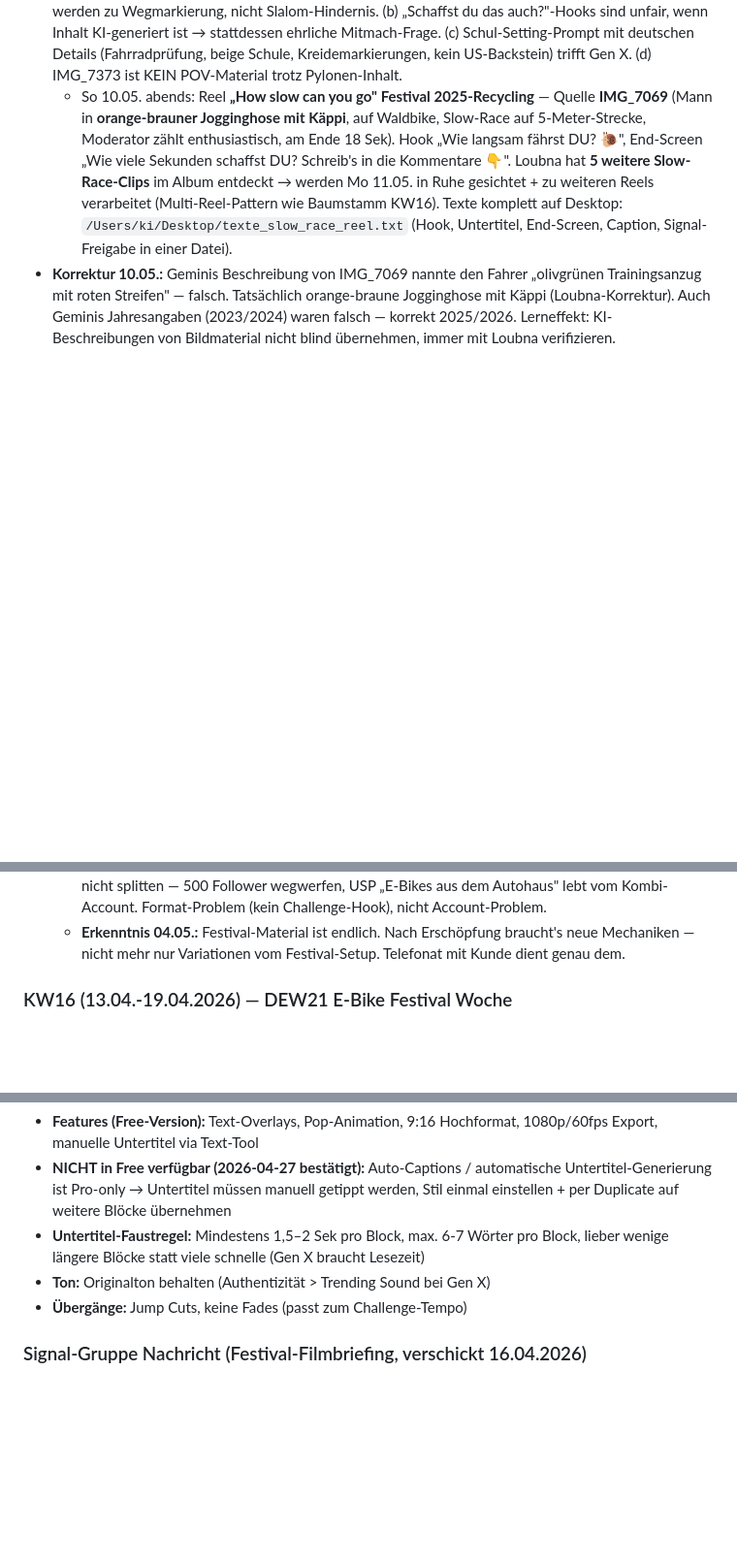
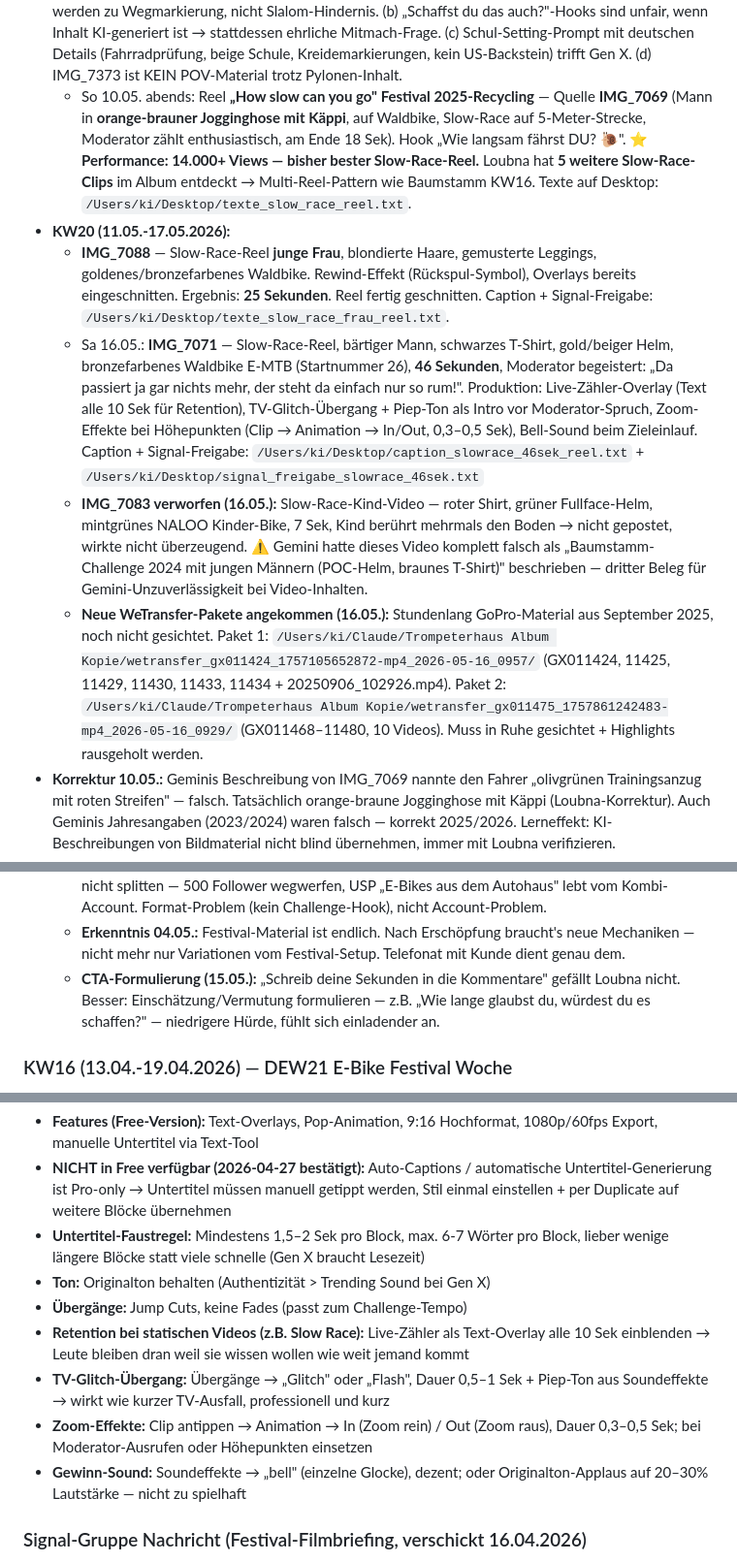
Before and after one commit to Loubna2304/trompeter-branding, a Markdown page: CLAUDE.md, 3 parts joined by grey strips. Shown at 97% size. Rendered like a GitHub page; blank space fills up the shorter version.

Commit message:
CLAUDE.md: KW20 Sa 16.05. Slow-Race IMG_7071 (46 Sek), neue GoPro-Pakete, CapCut-Retention-Tipps
Co-Authored-By: Claude Sonnet 4.6 <noreply@anthropic.com>

```diff
--- a/CLAUDE.md
+++ b/CLAUDE.md
@@ -157,7 +157,12 @@
   - **Vorab-Angebot 2. Kanal an andreas.jubt@trompeter24.de versendet** (08.05. abends) — siehe oben „Vorab-Angebot 2. Bike-Kanal"
   - Sa 09.05.: Reel **„Stell dir vor, du sitzt drauf"** — POV-Reel mit Hailuo AI generiert (Hailuo 2.3, ~25 Credits/Clip). Start-Frame aus IMG_8043.mov (POV-Fahrt). 3 finale Clips: POV-Fahrt durch Park → Schulhof mit Pylonen + Bodenmarkierungen (Schul-Setting funktioniert mit „Fahrradprüfung" / „beige plastered school building" / „white chalk arrows" im Prompt) → Aussicht/Hügel. Story-Bogen: Realität → Flashback → Loslassen. **Hook am Ende:** „Wie viele Versuche hast du gebraucht? Schreib's mir in die Kommentare 👇" — niedrige Hürde, eine Zahl reicht. **Übergänge:** Wave/Ripple-Übergang Sek 5 + Harfen-Sound (Simpsons-Flashback-Effekt). Vintage-Filter „70s/80s" ~30-40%. Texte (Variante 3): „Wann hast du DAS zuletzt gemacht?" → „Genau — Fahrradprüfung. 🚸" → „Heute hat's MICH erwischt — plötzlich war's wieder da." → CTA. Caption + Signal-Freigabe-Texte: `/Users/ki/Desktop/caption_fahrradpruefung_reel.txt` + `signal_freigabe_fahrradpruefung_reel.txt`. **Status (Stand Posting-Vorabend):** Reel produziert, Signal-Freigabe-Anfrage an Christoph + Andi mit Transparenz-Frage (KI-Hinweis in Caption ja/nein). Posting Sa 10-12 Uhr nach Freigabe.
 - **Lerneffekt KW19:** (a) Slalom-Konzept aus geradem POV-Frame funktioniert nicht in KI — Pylonen werden zu Wegmarkierung, nicht Slalom-Hindernis. (b) „Schaffst du das auch?"-Hooks sind unfair, wenn Inhalt KI-generiert ist → stattdessen ehrliche Mitmach-Frage. (c) Schul-Setting-Prompt mit deutschen Details (Fahrradprüfung, beige Schule, Kreidemarkierungen, kein US-Backstein) trifft Gen X. (d) IMG_7373 ist KEIN POV-Material trotz Pylonen-Inhalt.
-  - So 10.05. abends: Reel **„How slow can you go" Festival 2025-Recycling** — Quelle **IMG_7069** (Mann in **orange-brauner Jogginghose mit Käppi**, auf Waldbike, Slow-Race auf 5-Meter-Strecke, Moderator zählt enthusiastisch, am Ende 18 Sek). Hook „Wie langsam fährst DU? 🐌", End-Screen „Wie viele Sekunden schaffst DU? Schreib's in die Kommentare 👇". Loubna hat **5 weitere Slow-Race-Clips** im Album entdeckt → werden Mo 11.05. in Ruhe gesichtet + zu weiteren Reels verarbeitet (Multi-Reel-Pattern wie Baumstamm KW16). Texte komplett auf Desktop: `/Users/ki/Desktop/texte_slow_race_reel.txt` (Hook, Untertitel, End-Screen, Caption, Signal-Freigabe in einer Datei).
+  - So 10.05. abends: Reel **„How slow can you go" Festival 2025-Recycling** — Quelle **IMG_7069** (Mann in **orange-brauner Jogginghose mit Käppi**, auf Waldbike, Slow-Race auf 5-Meter-Strecke, Moderator zählt enthusiastisch, am Ende 18 Sek). Hook „Wie langsam fährst DU? 🐌". **⭐ Performance: 14.000+ Views — bisher bester Slow-Race-Reel.** Loubna hat **5 weitere Slow-Race-Clips** im Album entdeckt → Multi-Reel-Pattern wie Baumstamm KW16. Texte auf Desktop: `/Users/ki/Desktop/texte_slow_race_reel.txt`.
+- **KW20 (11.05.-17.05.2026):**
+  - **IMG_7088** — Slow-Race-Reel **junge Frau**, blondierte Haare, gemusterte Leggings, goldenes/bronzefarbenes Waldbike. Rewind-Effekt (Rückspul-Symbol), Overlays bereits eingeschnitten. Ergebnis: **25 Sekunden**. Reel fertig geschnitten. Caption + Signal-Freigabe: `/Users/ki/Desktop/texte_slow_race_frau_reel.txt`.
+  - Sa 16.05.: **IMG_7071** — Slow-Race-Reel, bärtiger Mann, schwarzes T-Shirt, gold/beiger Helm, bronzefarbenes Waldbike E-MTB (Startnummer 26), **46 Sekunden**, Moderator begeistert: „Da passiert ja gar nichts mehr, der steht da einfach nur so rum!". Produktion: Live-Zähler-Overlay (Text alle 10 Sek für Retention), TV-Glitch-Übergang + Piep-Ton als Intro vor Moderator-Spruch, Zoom-Effekte bei Höhepunkten (Clip → Animation → In/Out, 0,3–0,5 Sek), Bell-Sound beim Zieleinlauf. Caption + Signal-Freigabe: `/Users/ki/Desktop/caption_slowrace_46sek_reel.txt` + `/Users/ki/Desktop/signal_freigabe_slowrace_46sek.txt`
+  - **IMG_7083 verworfen (16.05.):** Slow-Race-Kind-Video — roter Shirt, grüner Fullface-Helm, mintgrünes NALOO Kinder-Bike, 7 Sek, Kind berührt mehrmals den Boden → nicht gepostet, wirkte nicht überzeugend. ⚠️ Gemini hatte dieses Video komplett falsch als „Baumstamm-Challenge 2024 mit jungen Männern (POC-Helm, braunes T-Shirt)" beschrieben — dritter Beleg für Gemini-Unzuverlässigkeit bei Video-Inhalten.
+  - **Neue WeTransfer-Pakete angekommen (16.05.):** Stundenlang GoPro-Material aus September 2025, noch nicht gesichtet. Paket 1: `/Users/ki/Claude/Trompeterhaus Album Kopie/wetransfer_gx011424_1757105652872-mp4_2026-05-16_0957/` (GX011424, 11425, 11429, 11430, 11433, 11434 + 20250906_102926.mp4). Paket 2: `/Users/ki/Claude/Trompeterhaus Album Kopie/wetransfer_gx011475_1757861242483-mp4_2026-05-16_0929/` (GX011468–11480, 10 Videos). Muss in Ruhe gesichtet + Highlights rausgeholt werden.
 - **Korrektur 10.05.:** Geminis Beschreibung von IMG_7069 nannte den Fahrer „olivgrünen Trainingsanzug mit roten Streifen" — falsch. Tatsächlich orange-braune Jogginghose mit Käppi (Loubna-Korrektur). Auch Geminis Jahresangaben (2023/2024) waren falsch — korrekt 2025/2026. Lerneffekt: KI-Beschreibungen von Bildmaterial nicht blind übernehmen, immer mit Loubna verifizieren.
 - **Reel-Idee Backup KW19:** **Slow-Race 2025 vs Baumstamm 2026 Mashup** — Vergleichs-Reel mit Voting-Mechanik („Schreib 1 oder 2"). Konzept ausgearbeitet in `/Users/ki/Desktop/hooks_untertitel_challenge_reel.txt`. **Nur als Backup**, wenn Festival-Quellen wirklich erschöpft sind — Originalmaterial schlägt Recycling-Vergleiche.
 - **Reel-Idee Backlog (08.05.):** „Wo träumst du dich hin?" — Variante mit KI-generierten Fantasiewelten (Berge/Alpen, Meer, Wüste). Hook fragt nach Traumort der Community statt Vergangenheit. Storyboard: `/Users/ki/Desktop/idee_traum_reel_fantasiewelt.txt`. Posting frühestens 2-3 Wochen nach „Fahrradprüfung"-Reel, gut für Sommer-Stimmung.
@@ -169,6 +174,7 @@
   - **Aktuelle Schwächephase (KW18, Stand 04.05.):** Drummer-Reel ~400, Slow-Challenge ~400, Andi „Verkauft!" ~500, Baumstamm-Reels (KW16) ~400. Gemeinsamer Nenner: entweder kein Mitmach-Hook (Drummer, Andi) oder bekannte Mechanik ohne Neuigkeitswert (Slow nach Baumstamm, beide Schätz-/Geschicklichkeits-Challenges).
   - **Loubnas Strategie-Frage (30.04.):** Eigener Bike-Instagram-Account erwogen. Empfehlung: erstmal nicht splitten — 500 Follower wegwerfen, USP „E-Bikes aus dem Autohaus" lebt vom Kombi-Account. Format-Problem (kein Challenge-Hook), nicht Account-Problem.
   - **Erkenntnis 04.05.:** Festival-Material ist endlich. Nach Erschöpfung braucht's neue Mechaniken — nicht mehr nur Variationen vom Festival-Setup. Telefonat mit Kunde dient genau dem.
+  - **CTA-Formulierung (15.05.):** „Schreib deine Sekunden in die Kommentare" gefällt Loubna nicht. Besser: Einschätzung/Vermutung formulieren — z.B. „Wie lange glaubst du, würdest du es schaffen?" — niedrigere Hürde, fühlt sich einladender an.
 
 ### KW16 (13.04.-19.04.2026) — DEW21 E-Bike Festival Woche
 - **Festival:** DEW21 E-Bike Festival Dortmund, Fr 17.04. – So 19.04.2026
@@ -239,6 +245,10 @@ Wiederverwendbarer Workflow für Event-Content mit mehreren ähnlichen Clips:
 - **Untertitel-Faustregel:** Mindestens 1,5–2 Sek pro Block, max. 6-7 Wörter pro Block, lieber wenige längere Blöcke statt viele schnelle (Gen X braucht Lesezeit)
 - **Ton:** Originalton behalten (Authentizität > Trending Sound bei Gen X)
 - **Übergänge:** Jump Cuts, keine Fades (passt zum Challenge-Tempo)
+- **Retention bei statischen Videos (z.B. Slow Race):** Live-Zähler als Text-Overlay alle 10 Sek einblenden → Leute bleiben dran weil sie wissen wollen wie weit jemand kommt
+- **TV-Glitch-Übergang:** Übergänge → „Glitch" oder „Flash", Dauer 0,5–1 Sek + Piep-Ton aus Soundeffekte → wirkt wie kurzer TV-Ausfall, professionell und kurz
+- **Zoom-Effekte:** Clip antippen → Animation → In (Zoom rein) / Out (Zoom raus), Dauer 0,3–0,5 Sek; bei Moderator-Ausrufen oder Höhepunkten einsetzen
+- **Gewinn-Sound:** Soundeffekte → „bell" (einzelne Glocke), dezent; oder Originalton-Applaus auf 20–30% Lautstärke — nicht zu spielhaft
 
 ### Signal-Gruppe Nachricht (Festival-Filmbriefing, verschickt 16.04.2026)
 - Bitte an Christoph + Andreas: Samstag Stand-Selfie, Probefahrt-Reaktionen, Baumstamm-Verlosung erklären
```
